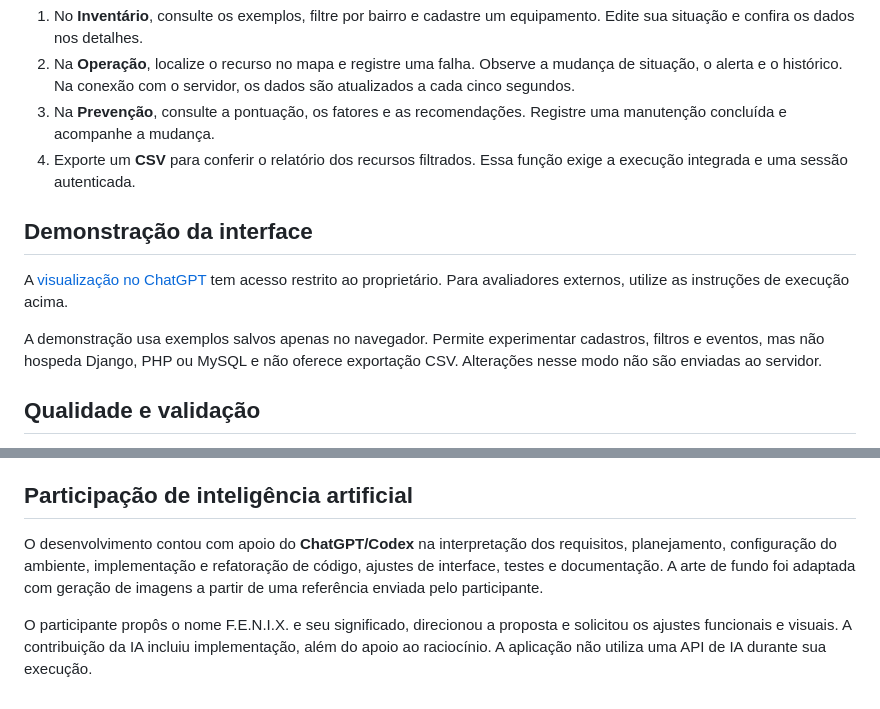
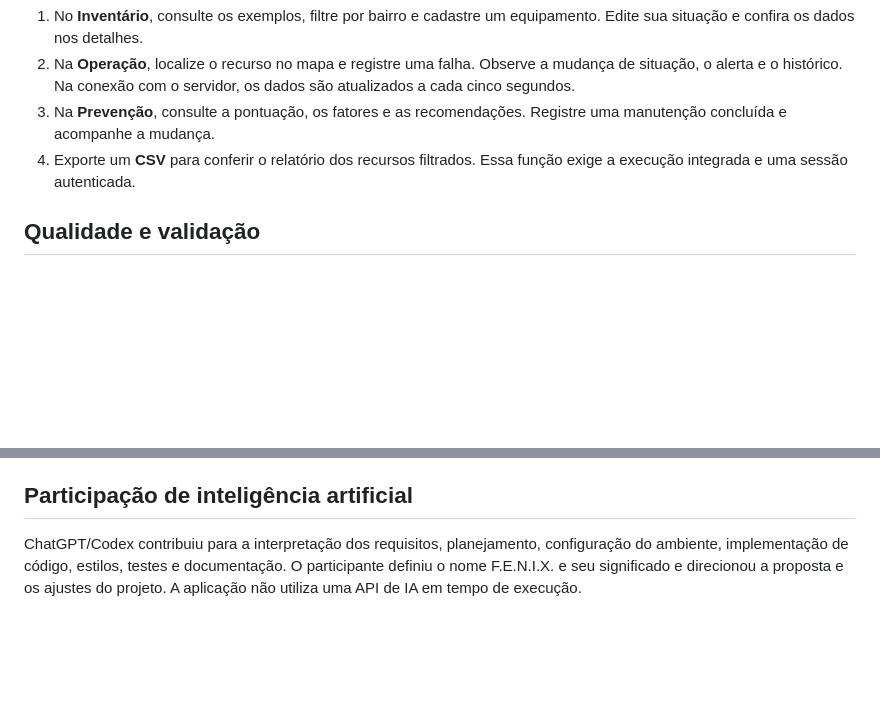
Before and after one commit to Neitolas/fenix, a Markdown page: README.md, 2 parts joined by grey strips. Drawn GitHub-style; blank space fills up the shorter version.

Commit message:
Enxuga README e resume declaração de participação

```diff
--- a/README.md
+++ b/README.md
@@ -91,12 +91,6 @@ Os dados permanecem no banco para a próxima execução. Não acrescente `-v` se
 3. Na **Prevenção**, consulte a pontuação, os fatores e as recomendações. Registre uma manutenção concluída e acompanhe a mudança.
 4. Exporte um **CSV** para conferir o relatório dos recursos filtrados. Essa função exige a execução integrada e uma sessão autenticada.
 
-## Demonstração da interface
-
-A [visualização no ChatGPT](https://fenix-interface-neitolas.pink-loach-9049.chatgpt.site) tem acesso restrito ao proprietário. Para avaliadores externos, utilize as instruções de execução acima.
-
-A demonstração usa exemplos salvos apenas no navegador. Permite experimentar cadastros, filtros e eventos, mas não hospeda Django, PHP ou MySQL e não oferece exportação CSV. Alterações nesse modo não são enviadas ao servidor.
-
 ## Qualidade e validação
 
 O código separa interface, validação e regras por responsabilidade, reutiliza componentes e evita duplicação desnecessária. As operações de cadastro incluem validação, autenticação e proteção CSRF. A exclusão é lógica, preservando o histórico, e o recebimento de eventos evita duplicações.
@@ -113,6 +107,4 @@ Na validação integrada foram aprovados 30 testes do frontend, 30 testes Django
 
 ## Participação de inteligência artificial
 
-O desenvolvimento contou com apoio do **ChatGPT/Codex** na interpretação dos requisitos, planejamento, configuração do ambiente, implementação e refatoração de código, ajustes de interface, testes e documentação. A arte de fundo foi adaptada com geração de imagens a partir de uma referência enviada pelo participante.
-
-O participante propôs o nome F.E.N.I.X. e seu significado, direcionou a proposta e solicitou os ajustes funcionais e visuais. A contribuição da IA incluiu implementação, além do apoio ao raciocínio. A aplicação não utiliza uma API de IA durante sua execução.
+ChatGPT/Codex contribuiu para a interpretação dos requisitos, planejamento, configuração do ambiente, implementação de código, estilos, testes e documentação. O participante definiu o nome F.E.N.I.X. e seu significado e direcionou a proposta e os ajustes do projeto. A aplicação não utiliza uma API de IA em tempo de execução.
```
